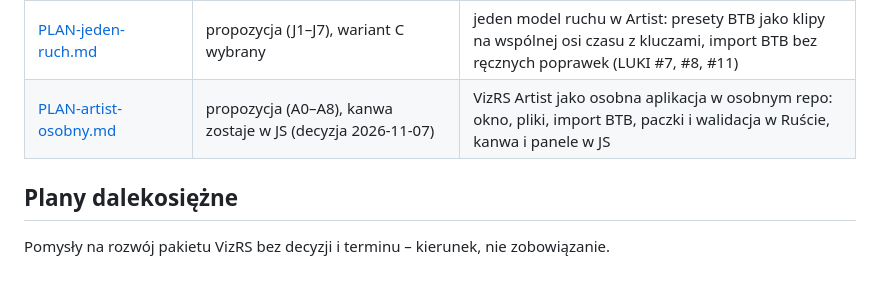
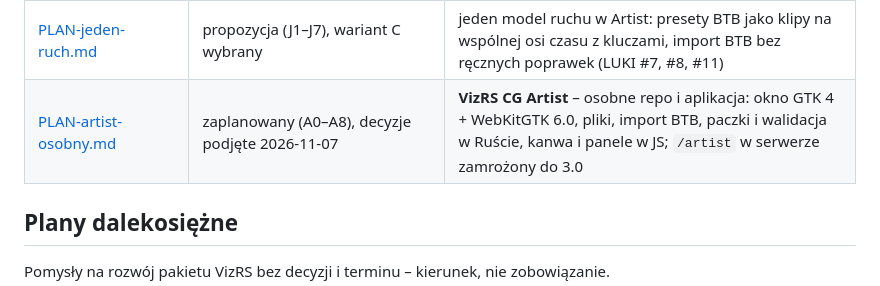
Before and after one commit to sdorpl/VizRS-CG-System, a Markdown page: docs/plany/README.md, the part around the change. GitHub-like rendering.

Commit message:
Plan VizRS CG Artist: decyzje – okno GTK 4, /artist zamrożony do 3.0, vizrs-model w tym repo, nazwa
Co-Authored-By: Claude Opus 5.5 <noreply@anthropic.com>

```diff
--- a/docs/plany/README.md
+++ b/docs/plany/README.md
@@ -15,7 +15,7 @@ Dokumenty projektowe: decyzje, etapy i ich uzasadnienie. Bieżący stan prac jes
 | [PLAN-lekkie-output.md](PLAN-lekkie-output.md) | L1–L4 wdrożone (2026-10-24), L5 później | lekkie `/output` dla bezgłowego Chromium bez GPU (Ampere A1): `?fps=N`, schodkowe efekty, wskazówki dla scen kanału |
 | [PLAN-panel-wlasciwosci.md](PLAN-panel-wlasciwosci.md) | P1–P7 wdrożone (2026-11-07), P8 czeka | prostszy panel Właściwości w Artist: zwijane sekcje, wiersze złożone, tryb podstawowy, widoczność warunkowa, szukanie, zakładki |
 | [PLAN-jeden-ruch.md](PLAN-jeden-ruch.md) | propozycja (J1–J7), wariant C wybrany | jeden model ruchu w Artist: presety BTB jako klipy na wspólnej osi czasu z kluczami, import BTB bez ręcznych poprawek (LUKI #7, #8, #11) |
-| [PLAN-artist-osobny.md](PLAN-artist-osobny.md) | propozycja (A0–A8), kanwa zostaje w JS (decyzja 2026-11-07) | VizRS Artist jako osobna aplikacja w osobnym repo: okno, pliki, import BTB, paczki i walidacja w Ruście, kanwa i panele w JS |
+| [PLAN-artist-osobny.md](PLAN-artist-osobny.md) | zaplanowany (A0–A8), decyzje podjęte 2026-11-07 | **VizRS CG Artist** – osobne repo i aplikacja: okno GTK 4 + WebKitGTK 6.0, pliki, import BTB, paczki i walidacja w Ruście, kanwa i panele w JS; `/artist` w serwerze zamrożony do 3.0 |
 
 ## Plany dalekosiężne
 
```
Also changed, not shown: docs/plany/PLAN-artist-osobny.md (+19 -15 lines).
